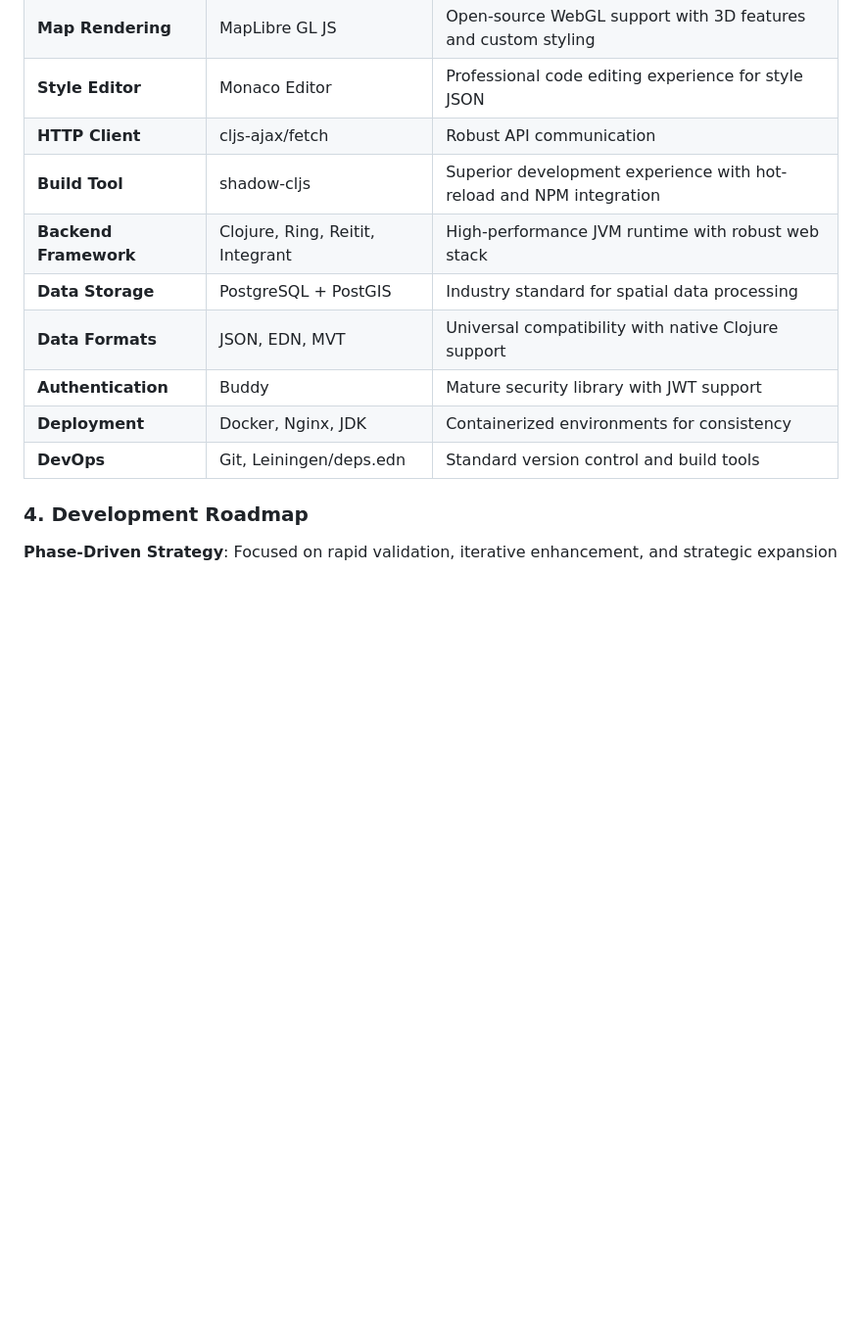
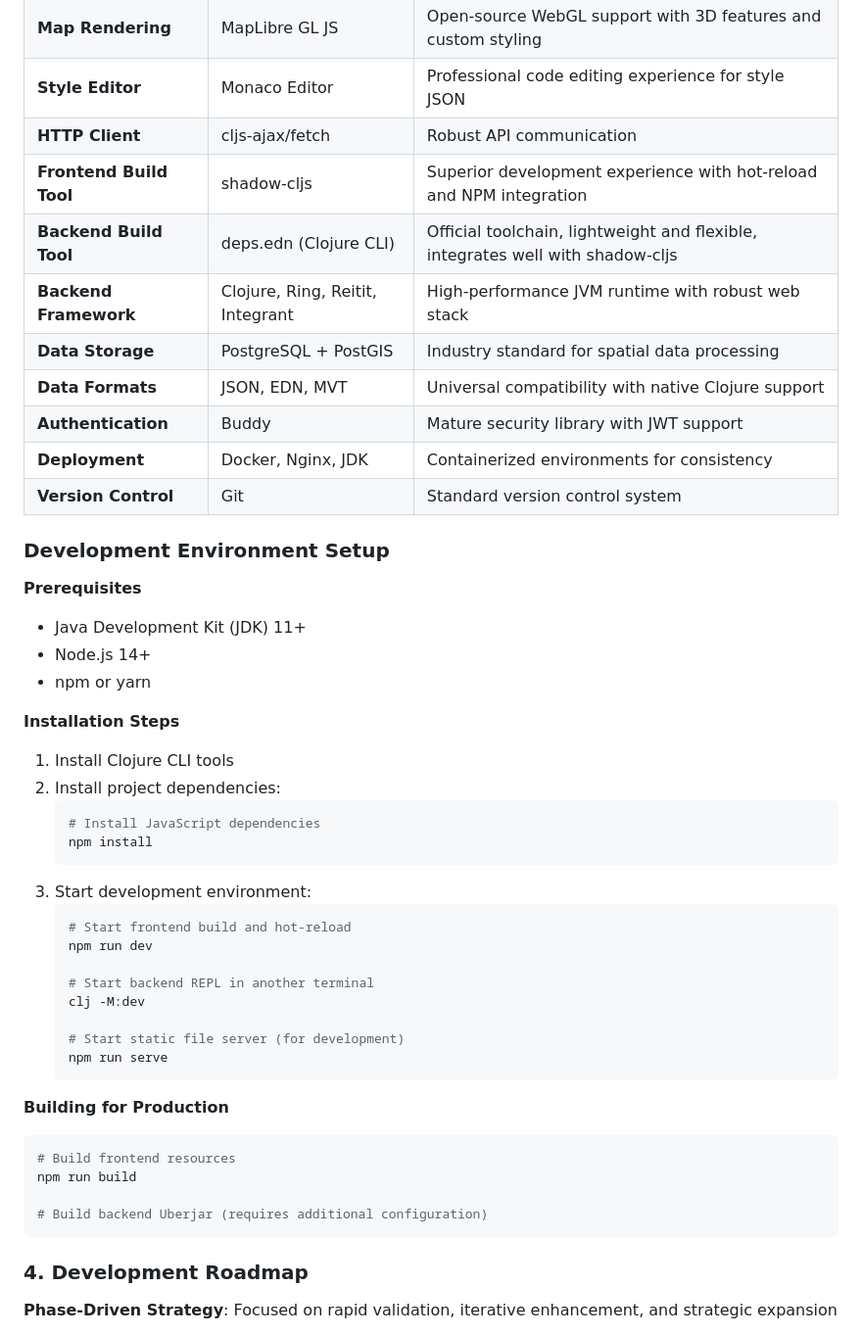
Before and after one commit to OverbearingPearl/pearl-map, a Markdown page: README.md, the part around the change. Shown at 98% size. GitHub-like rendering; blank space fills up the shorter version.

````diff
--- a/README.md
+++ b/README.md
@@ -71,13 +71,48 @@ flowchart TD
 | **Map Rendering** | MapLibre GL JS | Open-source WebGL support with 3D features and custom styling |
 | **Style Editor** | Monaco Editor | Professional code editing experience for style JSON |
 | **HTTP Client** | cljs-ajax/fetch | Robust API communication |
-| **Build Tool** | shadow-cljs | Superior development experience with hot-reload and NPM integration |
+| **Frontend Build Tool** | shadow-cljs | Superior development experience with hot-reload and NPM integration |
+| **Backend Build Tool** | deps.edn (Clojure CLI) | Official toolchain, lightweight and flexible, integrates well with shadow-cljs |
 | **Backend Framework** | Clojure, Ring, Reitit, Integrant | High-performance JVM runtime with robust web stack |
 | **Data Storage** | PostgreSQL + PostGIS | Industry standard for spatial data processing |
 | **Data Formats** | JSON, EDN, MVT | Universal compatibility with native Clojure support |
 | **Authentication** | Buddy | Mature security library with JWT support |
 | **Deployment** | Docker, Nginx, JDK | Containerized environments for consistency |
-| **DevOps** | Git, Leiningen/deps.edn | Standard version control and build tools |
+| **Version Control** | Git | Standard version control system |
+
+### Development Environment Setup
+
+**Prerequisites**
+- Java Development Kit (JDK) 11+
+- Node.js 14+
+- npm or yarn
+
+**Installation Steps**
+1. Install Clojure CLI tools
+2. Install project dependencies:
+   ```bash
+   # Install JavaScript dependencies
+   npm install
+   ```
+3. Start development environment:
+   ```bash
+   # Start frontend build and hot-reload
+   npm run dev
+
+   # Start backend REPL in another terminal
+   clj -M:dev
+
+   # Start static file server (for development)
+   npm run serve
+   ```
+
+**Building for Production**
+```bash
+# Build frontend resources
+npm run build
+
+# Build backend Uberjar (requires additional configuration)
+```
 
 ### 4. Development Roadmap
 
````
Also changed, not shown: README_zh.md (+37 -2 lines).
